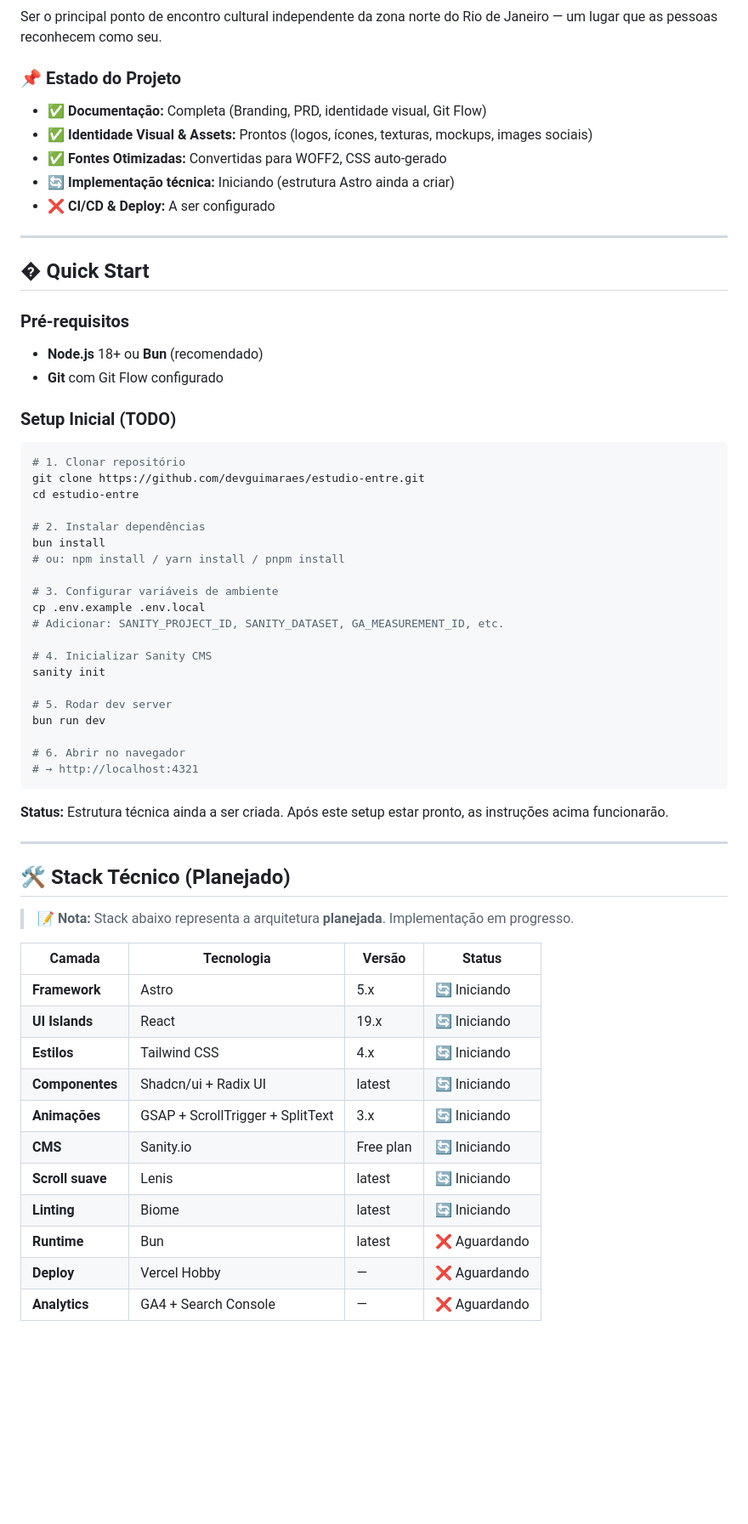
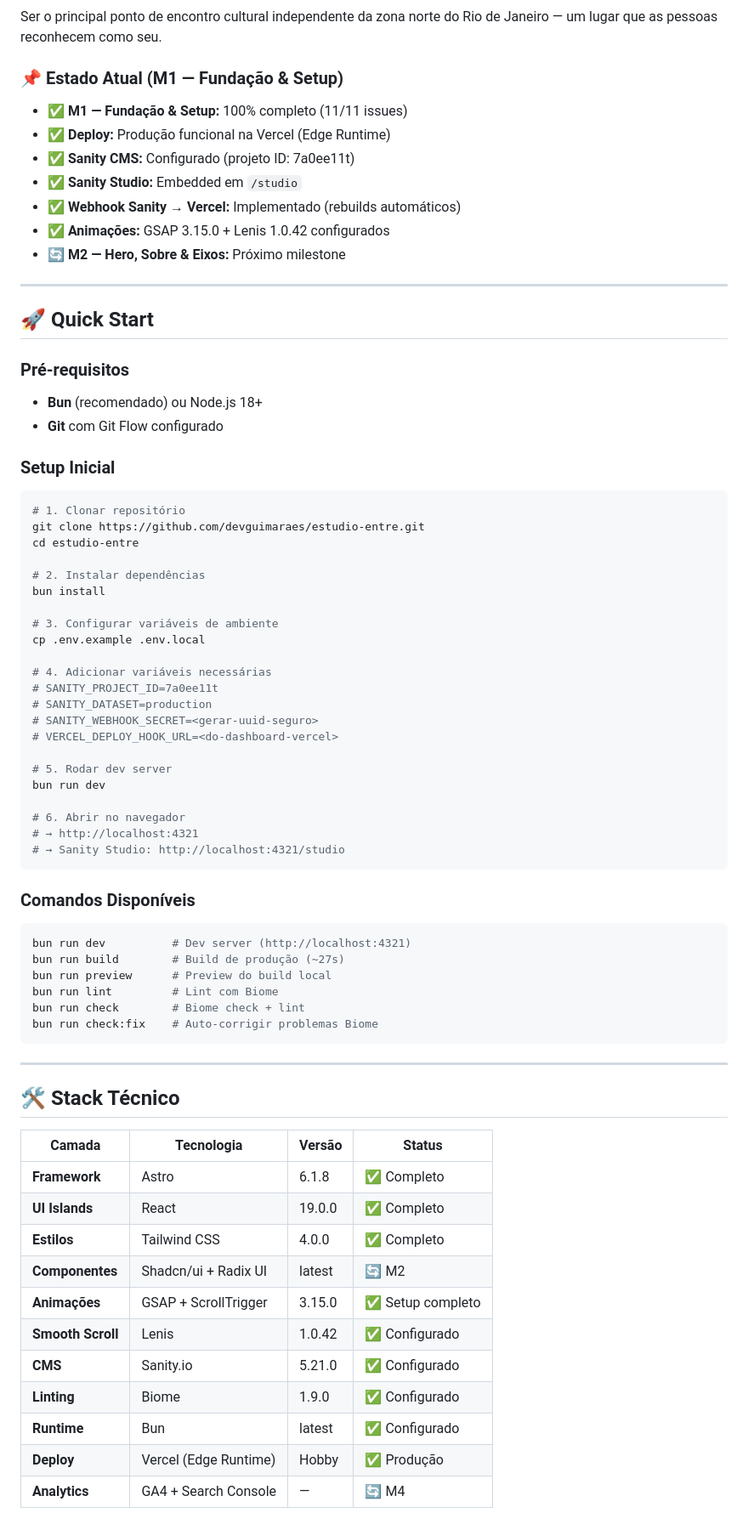
Before and after one commit to devguimaraes/estudio-entre, a Markdown page: README.md, the part around one of its changes. Shown at 85% size. Rendered like a GitHub page; blank space fills up the shorter version.

````diff
--- a/README.md
+++ b/README.md
@@ -23,22 +24,25 @@ Promover encontros significativos entre cultura, conhecimento e bem-estar, ofere
 ### Visão
 Ser o principal ponto de encontro cultural independente da zona norte do Rio de Janeiro — um lugar que as pessoas reconhecem como seu.
 
-### 📌 Estado do Projeto
-- ✅ **Documentação:** Completa (Branding, PRD, identidade visual, Git Flow)
-- ✅ **Identidade Visual & Assets:** Prontos (logos, ícones, texturas, mockups, images sociais)
-- ✅ **Fontes Otimizadas:** Convertidas para WOFF2, CSS auto-gerado
-- 🔄 **Implementação técnica:** Iniciando (estrutura Astro ainda a criar)
-- ❌ **CI/CD & Deploy:** A ser configurado
+### 📌 Estado Atual (M1 — Fundação & Setup)
+- ✅ **M1 — Fundação & Setup:** 100% completo (11/11 issues)
+- ✅ **Deploy:** Produção funcional na Vercel (Edge Runtime)
+- ✅ **Sanity CMS:** Configurado (projeto ID: 7a0ee11t)
+- ✅ **Sanity Studio:** Embedded em `/studio`
+- ✅ **Webhook Sanity → Vercel:** Implementado (rebuilds automáticos)
+- ✅ **Animações:** GSAP 3.15.0 + Lenis 1.0.42 configurados
+- 🔄 **M2 — Hero, Sobre & Eixos:** Próximo milestone
 
 ---
 
-## � Quick Start
+## 🚀 Quick Start
 
 ### Pré-requisitos
-- **Node.js** 18+ ou **Bun** (recomendado)
+- **Bun** (recomendado) ou Node.js 18+
 - **Git** com Git Flow configurado
 
-### Setup Inicial (TODO)
+### Setup Inicial
+
 ```bash
 # 1. Clonar repositório
 git clone https://github.com/devguimaraes/estudio-entre.git
@@ -46,41 +50,50 @@ cd estudio-entre
 
 # 2. Instalar dependências
 bun install
-# ou: npm install / yarn install / pnpm install
 
 # 3. Configurar variáveis de ambiente
 cp .env.example .env.local
-# Adicionar: SANITY_PROJECT_ID, SANITY_DATASET, GA_MEASUREMENT_ID, etc.
 
-# 4. Inicializar Sanity CMS
-sanity init
+# 4. Adicionar variáveis necessárias
+# SANITY_PROJECT_ID=7a0ee11t
+# SANITY_DATASET=production
+# SANITY_WEBHOOK_SECRET=<gerar-uuid-seguro>
+# VERCEL_DEPLOY_HOOK_URL=<do-dashboard-vercel>
 
 # 5. Rodar dev server
 bun run dev
 
 # 6. Abrir no navegador
 # → http://localhost:4321
+# → Sanity Studio: http://localhost:4321/studio
 ```
 
-**Status:** Estrutura técnica ainda a ser criada. Após este setup estar pronto, as instruções acima funcionarão.
+### Comandos Disponíveis
+
+```bash
+bun run dev          # Dev server (http://localhost:4321)
+bun run build        # Build de produção (~27s)
+bun run preview      # Preview do build local
+bun run lint         # Lint com Biome
+bun run check        # Biome check + lint
+bun run check:fix    # Auto-corrigir problemas Biome
+```
 
 ---
 
-## 🛠️ Stack Técnico (Planejado)
-
-> 📝 **Nota:** Stack abaixo representa a arquitetura **planejada**. Implementação em progresso.
+## 🛠️ Stack Técnico
 
 | Camada | Tecnologia | Versão | Status |
 |---|---|---|---|
-| **Framework** | Astro | 5.x | 🔄 Iniciando |
-| **UI Islands** | React | 19.x | 🔄 Iniciando |
-| **Estilos** | Tailwind CSS | 4.x | 🔄 Iniciando |
-| **Componentes** | Shadcn/ui + Radix UI | latest | 🔄 Iniciando |
-| **Animações** | GSAP + ScrollTrigger + SplitText | 3.x | 🔄 Iniciando |
-| **CMS** | Sanity.io | Free plan | 🔄 Iniciando |
-| **Scroll suave** | Lenis | latest | 🔄 Iniciando |
-| **Linting** | Biome | latest | 🔄 Iniciando |
-| **Runtime** | Bun | latest | ❌ Aguardando |
-| **Deploy** | Vercel Hobby | — | ❌ Aguardando |
-| **Analytics** | GA4 + Search Console | — | ❌ Aguardando |
+| **Framework** | Astro | 6.1.8 | ✅ Completo |
+| **UI Islands** | React | 19.0.0 | ✅ Completo |
+| **Estilos** | Tailwind CSS | 4.0.0 | ✅ Completo |
+| **Componentes** | Shadcn/ui + Radix UI | latest | 🔄 M2 |
+| **Animações** | GSAP + ScrollTrigger | 3.15.0 | ✅ Setup completo |
+| **Smooth Scroll** | Lenis | 1.0.42 | ✅ Configurado |
+| **CMS** | Sanity.io | 5.21.0 | ✅ Configurado |
+| **Linting** | Biome | 1.9.0 | ✅ Configurado |
+| **Runtime** | Bun | latest | ✅ Configurado |
+| **Deploy** | Vercel (Edge Runtime) | Hobby | ✅ Produção |
+| **Analytics** | GA4 + Search Console | — | 🔄 M4 |
 
````
Also changed, not shown: other parts of README.md (+143 -117 lines).
